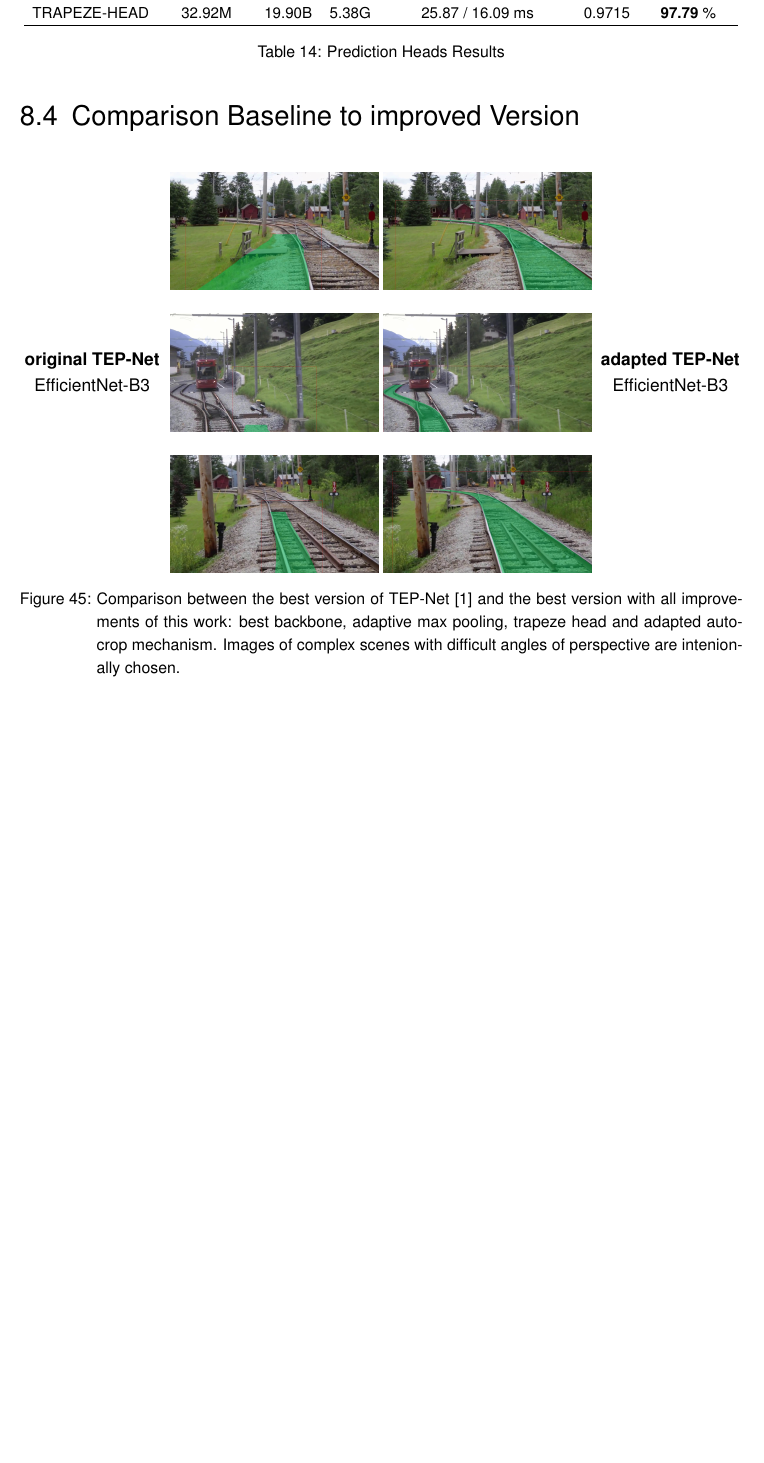
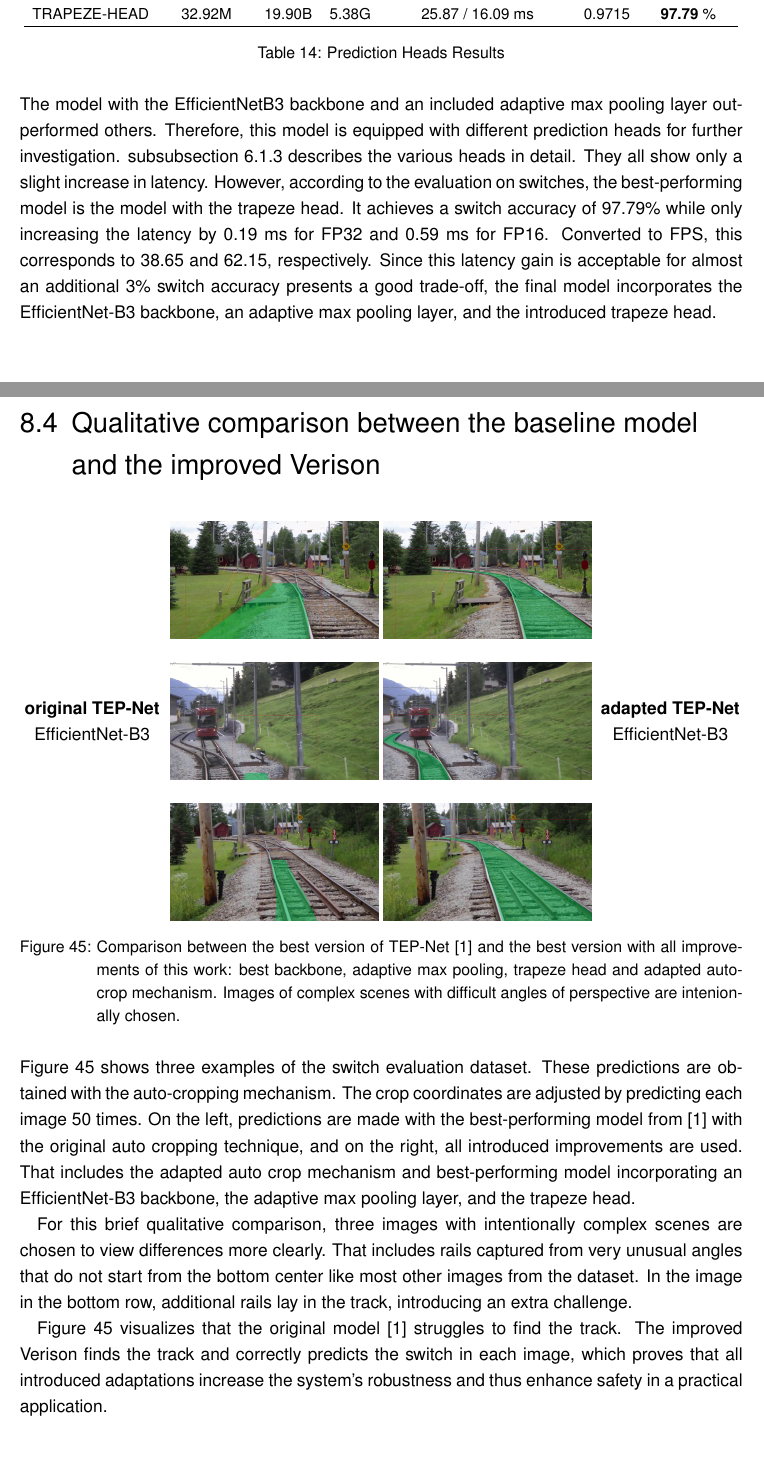
Before and after one commit to SebiGoebel/Rail-Track-Prediction, a LaTeX thesis (Thesis.tex, which reads results/improvedModelResults.tex): part of page 84 of 108 before the commit and two parts of pages 85 and 86 of 111 after it, the two joined at a grey line, cut so that both start at the same text, the shorter picture padded with empty space. Compiled offline with pdfLaTeX; an older LaTeX class or package is replaced by its successor.

Commit message:
wrote improved model results

```diff
--- a/results/improvedModelResults.tex
+++ b/results/improvedModelResults.tex
@@ -85,7 +125,16 @@ blindtext
     \label{tab:predHeadsResults}
 \end{table}
 
-\section{Comparison Baseline to improved Version}
+The model with the EfficientNetB3 backbone and an included adaptive max pooling layer outperformed others.
+Therefore, this model is equipped with different prediction heads for further investigation.
+\autoref{subsubsec:predictionheads} describes the various heads in detail.
+They all show only a slight increase in latency.
+However, according to the evaluation on switches, the best-performing model is the model with the trapeze head.
+It achieves a switch accuracy of 97.79\% while only increasing the latency by 0.19 ms for FP32 and 0.59 ms for FP16.
+Converted to \ac{FPS}, this corresponds to 38.65 and 62.15, respectively.
+Since this latency gain is acceptable for almost an additional 3\% switch accuracy presents a good trade-off, the final model incorporates the EfficientNet-B3 backbone, an adaptive max pooling layer, and the introduced trapeze head.
+
+\section{Qualitative comparison between the baseline model and the improved Verison}
 
 \begin{figure}[H]
     \centering
@@ -139,3 +188,16 @@ blindtext
     Images of complex scenes with difficult angles of perspective are intenionally chosen.}
     \label{fig:comparisonBaseline2Improved}
 \end{figure}
+
+\autoref{fig:comparisonBaseline2Improved} shows three examples of the switch evaluation dataset.
+These predictions are obtained with the auto-cropping mechanism.
+The crop coordinates are adjusted by predicting each image 50 times.
+On the left, predictions are made with the best-performing model from \cite{tepNet2024} with the original auto cropping technique, and on the right, all introduced improvements are used.
+That includes the adapted auto crop mechanism and best-performing model incorporating an EfficientNet-B3 backbone, the adaptive max pooling layer, and the trapeze head.
+
+For this brief qualitative comparison, three images with intentionally complex scenes are chosen to view differences more clearly.
+That includes rails captured from very unusual angles that do not start from the bottom center like most other images from the dataset.
+In the image in the bottom row, additional rails lay in the track, introducing an extra challenge.
+
+\autoref{fig:comparisonBaseline2Improved} visualizes that the original model \cite{tepNet2024} struggles to find the track.
+The improved Verison finds the track and correctly predicts the switch in each image, which proves that all introduced adaptations increase the system's robustness and thus enhance safety in a practical application.
```
Also changed, not shown: methodology/measuring_inference_jetson.tex (+1 -1 lines), methodology/models.tex (+1 -0 lines), results/improvedModelResults.tex (40 more changed lines).
